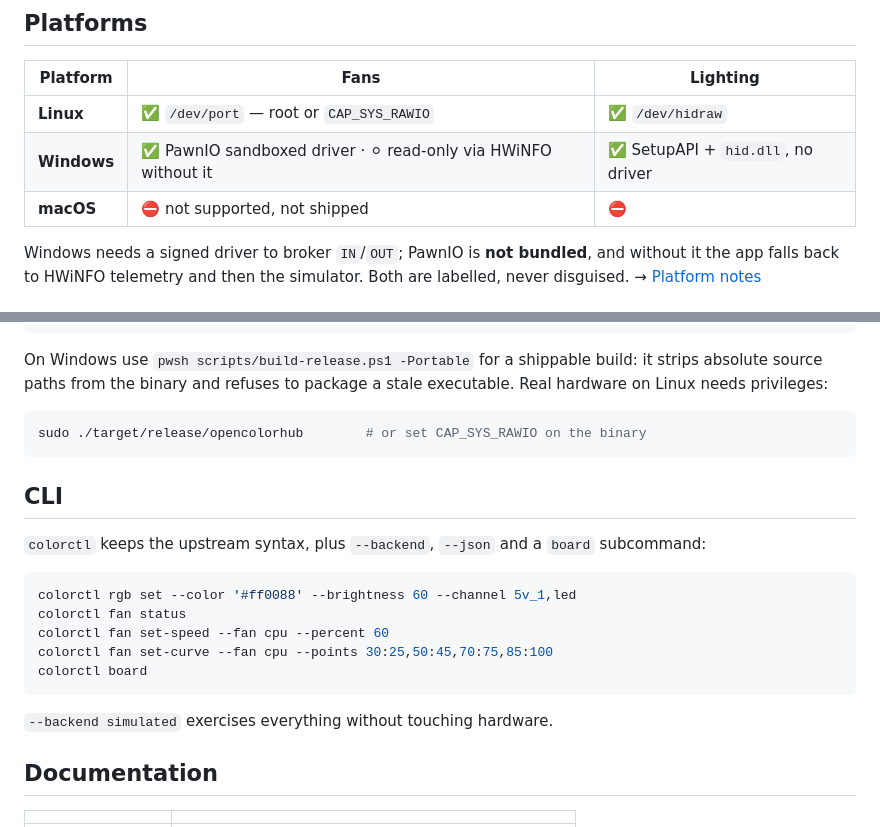
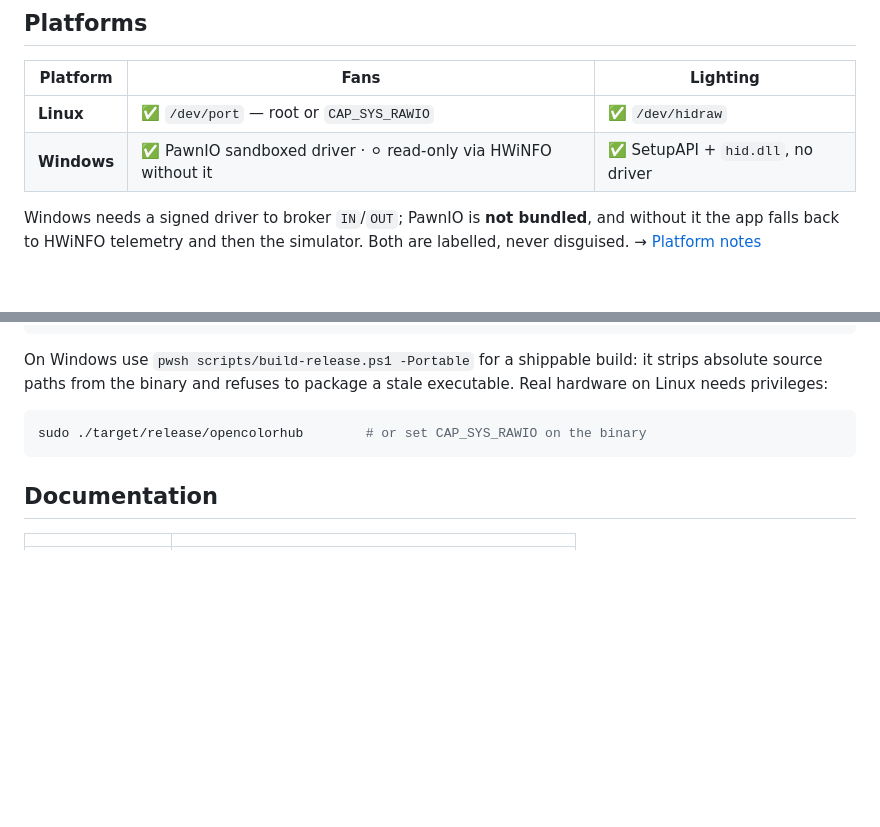
Before and after one commit to msartore/OpenColorHub, a Markdown page: README.md, 2 parts joined by grey strips. Rendered like a GitHub page; blank space fills up the shorter version.

Commit message:
Update README to remove macOS and CLI information
Removed macOS support details and CLI section from README.

````diff
--- a/README.md
+++ b/README.md
@@ -25,7 +25,6 @@ losing its lighting state.
 | --- | --- | --- |
 | **Linux** | ✅ `/dev/port` — root or `CAP_SYS_RAWIO` | ✅ `/dev/hidraw` |
 | **Windows** | ✅ PawnIO sandboxed driver · ⚪ read-only via HWiNFO without it | ✅ SetupAPI + `hid.dll`, no driver |
-| **macOS** | ⛔ not supported, not shipped | ⛔ |
 
 Windows needs a signed driver to broker `IN`/`OUT`; PawnIO is **not bundled**,
 and without it the app falls back to HWiNFO telemetry and then the simulator.
@@ -68,21 +67,6 @@ executable. Real hardware on Linux needs privileges:
 sudo ./target/release/opencolorhub        # or set CAP_SYS_RAWIO on the binary
 ```
 
-## CLI
-
-`colorctl` keeps the upstream syntax, plus `--backend`, `--json` and a `board`
-subcommand:
-
-```bash
-colorctl rgb set --color '#ff0088' --brightness 60 --channel 5v_1,led
-colorctl fan status
-colorctl fan set-speed --fan cpu --percent 60
-colorctl fan set-curve --fan cpu --points 30:25,50:45,70:75,85:100
-colorctl board
-```
-
-`--backend simulated` exercises everything without touching hardware.
-
 ## Documentation
 
 | | |
````
